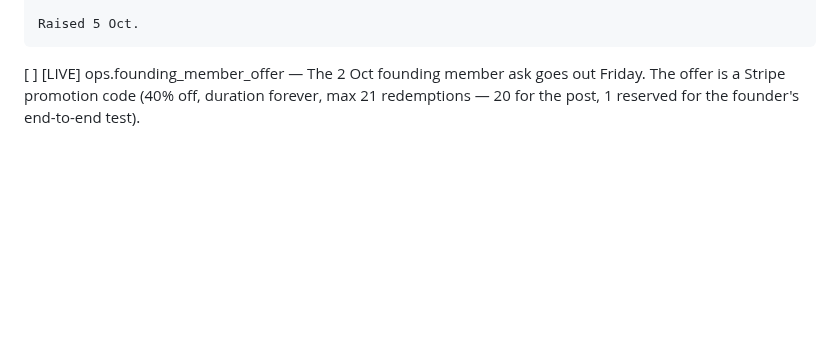
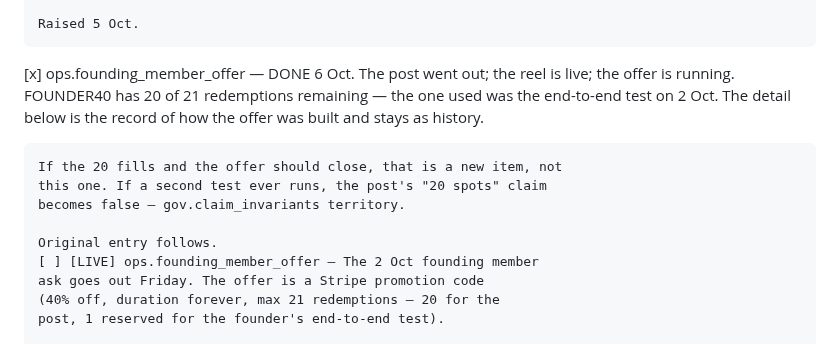
Before and after one commit to JamieA-star/bosly-gov, a Markdown page: PLAN.md, the part around the change. Drawn GitHub-style; blank space fills up the shorter version.

Commit message:
docs(plan): tick ops.founding_member_offer
Post live, 20 of 21 redemptions remaining. The offer is running; the
item is done. Watching the count, or closing the offer when full, is a
separate item if wanted.

```diff
--- a/PLAN.md
+++ b/PLAN.md
@@ -422,7 +422,18 @@ that has actually happened.
 
     Raised 5 Oct.
 
-[ ] [LIVE] ops.founding_member_offer — The 2 Oct founding member
+[x] ops.founding_member_offer — DONE 6 Oct. The post went out; the
+    reel is live; the offer is running. FOUNDER40 has 20 of 21
+    redemptions remaining — the one used was the end-to-end test on
+    2 Oct. The detail below is the record of how the offer was built
+    and stays as history.
+
+    If the 20 fills and the offer should close, that is a new item, not
+    this one. If a second test ever runs, the post's "20 spots" claim
+    becomes false — gov.claim_invariants territory.
+
+    Original entry follows.
+    [ ] [LIVE] ops.founding_member_offer — The 2 Oct founding member
     ask goes out Friday. The offer is a Stripe promotion code
     (40% off, duration forever, max 21 redemptions — 20 for the
     post, 1 reserved for the founder's end-to-end test).
```
